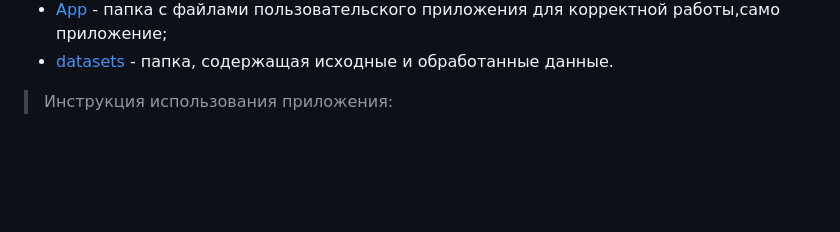
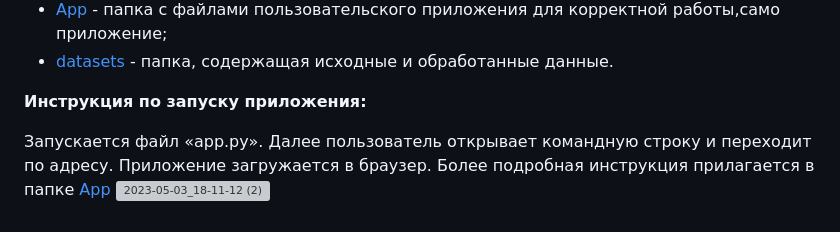
Before and after one commit to maaliskuussa/DS_course_BMSTU2023, a Markdown page: README.md, the part around the change. Rendered like a GitHub page; blank space fills up the shorter version; grey boxes are pictures that could not be loaded.

```diff
--- a/README.md
+++ b/README.md
@@ -49,4 +49,8 @@ DummyRegressor используется в качестве базовой ли
 * [datasets](/datasets) - папка, содержащая исходные и обработанные данные.
 
 
->Инструкция использования приложения:
+**Инструкция по запуску приложения:**
+
+Запускается файл «app.py». Далее пользователь открывает командную строку и переходит по адресу. Приложение загружается в браузер.
+Более подробная инструкция прилагается в папке [App](App/)
+![2023-05-03_18-11-12 (2)](https://user-images.githubusercontent.com/130062921/236026065-b8f1921c-5d33-4dd1-9e49-050b983c1011.png)
```
